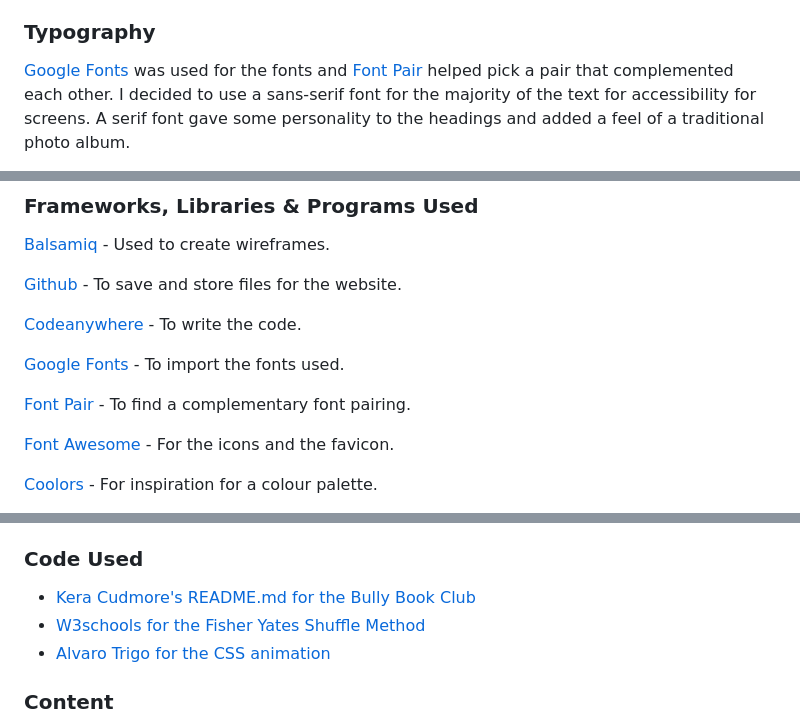
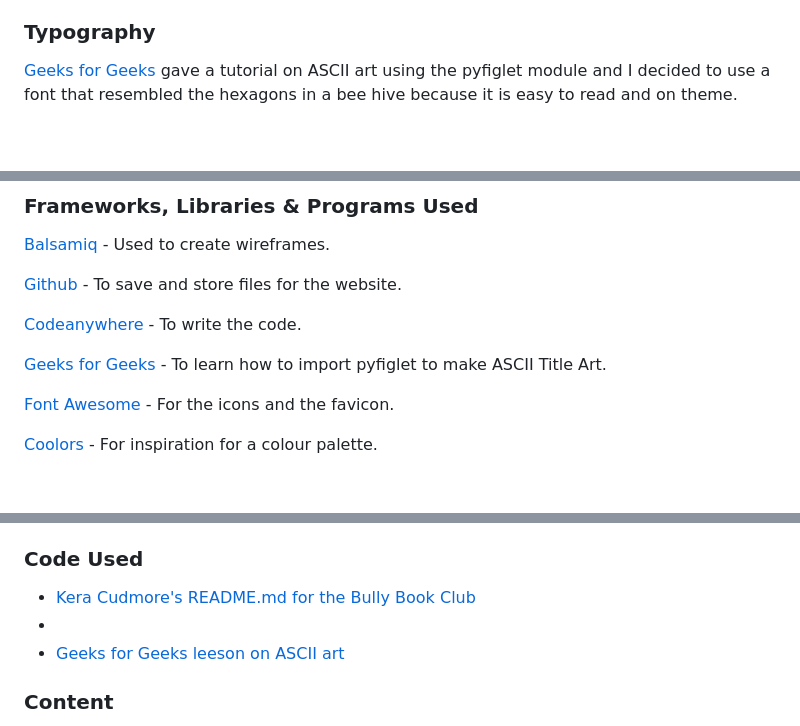
Before and after one commit to kellie-cat/free-the-bees, a Markdown page: README.md, 3 parts joined by grey strips. Drawn GitHub-style; blank space fills up the shorter version.

Commit message:
Add ASCII art to README

```diff
--- a/README.md
+++ b/README.md
@@ -90,7 +90,5 @@ The obvious choice is a use of Yellow and Black to symbolise the bees and I choo
 
 ### Typography
 
-[Google Fonts](https://fonts.google.com/) was used for the fonts and [Font Pair](https://www.fontpair.co/all) helped pick a pair that complemented each other.
-I decided to use a sans-serif font for the majority of the text for accessibility for screens.
-A serif font gave some personality to the headings and added a feel of a traditional photo album.
+[Geeks for Geeks](https://www.geeksforgeeks.org/python-ascii-art-using-pyfiglet-module/) gave a tutorial on ASCII art using the pyfiglet module and I decided to use a font that resembled the hexagons in a bee hive because it is easy to read and on theme.
 
@@ -206,9 +204,7 @@ This website was made using JavaScript, HTML and CSS.
 
 [Codeanywhere](https://dashboard.codeanywhere.com/) - To write the code.
 
-[Google Fonts](https://fonts.google.com/) - To import the fonts used.
-
-[Font Pair](https://www.fontpair.co/all) - To find a complementary font pairing.
+[Geeks for Geeks](https://www.geeksforgeeks.org/python-ascii-art-using-pyfiglet-module/) - To learn how to import pyfiglet to make ASCII Title Art.
 
 [Font Awesome](https://fontawesome.com/) - For the icons and the favicon.
 
@@ -334,8 +330,8 @@ There are no unfixed bugs on the Cavity Prevention Quiz.
 ### Code Used
 
 - [Kera Cudmore's README.md for the Bully Book Club](https://github.com/kera-cudmore/Bully-Book-Club)
-- [W3schools for the Fisher Yates Shuffle Method](https://w3schoolsua.github.io/js/js_array_sort_en.html#gsc.tab=0)
-- [Alvaro Trigo for the CSS animation](https://alvarotrigo.com/blog/css-text-animations/)
+-
+- [Geeks for Geeks leeson on ASCII art](https://www.geeksforgeeks.org/python-ascii-art-using-pyfiglet-module/)
 
 ### Content
 
```
Also changed, not shown: other parts of README.md (+1 -1 lines).
